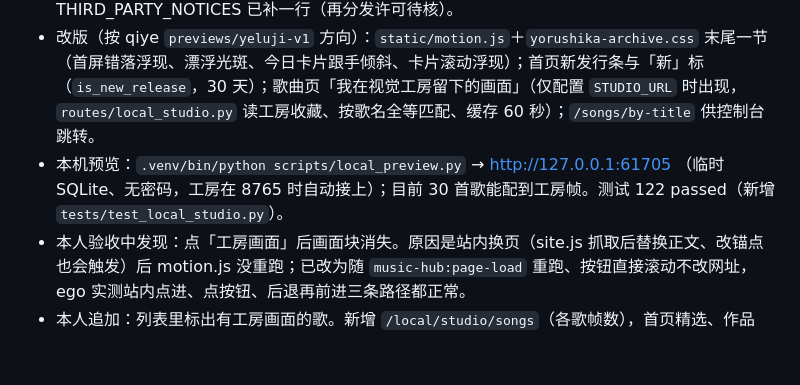
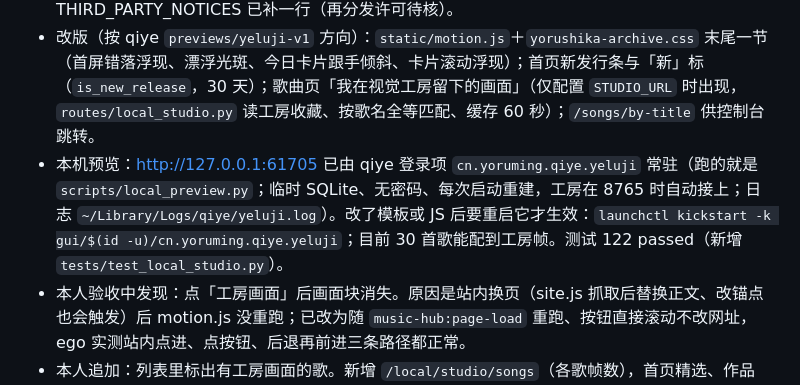
Before and after one commit to Yorushikamimimi/Music-Hub, a Markdown page: docs/progress.md, the part around the change. Rendered like a GitHub page; blank space fills up the shorter version.

Commit message:
docs: 记录本机预览改由登录项常驻

```diff
--- a/docs/progress.md
+++ b/docs/progress.md
@@ -6,7 +6,7 @@
 - 下线：服务器 `systemctl disable --now musichub.service yorushika-radio.service music-hub-health.timer`；nginx、Basic Auth、证书、数据库、音频、备份全部保留，`music-hub-backup.timer` 仍在跑。恢复＝`systemctl enable --now` 这三项。
 - 新单曲《雲を抜け風下へ私だけ》（10-14，detail/80）已入目录，封面经本人同意下载，THIRD_PARTY_NOTICES 已补一行（再分发许可待核）。
 - 改版（按 qiye `previews/yeluji-v1` 方向）：`static/motion.js`＋`yorushika-archive.css` 末尾一节（首屏错落浮现、漂浮光斑、今日卡片跟手倾斜、卡片滚动浮现）；首页新发行条与「新」标（`is_new_release`，30 天）；歌曲页「我在视觉工房留下的画面」（仅配置 `STUDIO_URL` 时出现，`routes/local_studio.py` 读工房收藏、按歌名全等匹配、缓存 60 秒）；`/songs/by-title` 供控制台跳转。
-- 本机预览：`.venv/bin/python scripts/local_preview.py` → http://127.0.0.1:61705 （临时 SQLite、无密码，工房在 8765 时自动接上）；目前 30 首歌能配到工房帧。测试 122 passed（新增 `tests/test_local_studio.py`）。
+- 本机预览：http://127.0.0.1:61705 已由 qiye 登录项 `cn.yoruming.qiye.yeluji` 常驻（跑的就是 `scripts/local_preview.py`；临时 SQLite、无密码、每次启动重建，工房在 8765 时自动接上；日志 `~/Library/Logs/qiye/yeluji.log`）。改了模板或 JS 后要重启它才生效：`launchctl kickstart -k gui/$(id -u)/cn.yoruming.qiye.yeluji`；目前 30 首歌能配到工房帧。测试 122 passed（新增 `tests/test_local_studio.py`）。
 - 本人验收中发现：点「工房画面」后画面块消失。原因是站内换页（site.js 抓取后替换正文、改锚点也会触发）后 motion.js 没重跑；已改为随 `music-hub:page-load` 重跑、按钮直接滚动不改网址，ego 实测站内点进、点按钮、后退再前进三条路径都正常。
 - 本人追加：列表里标出有工房画面的歌。新增 `/local/studio/songs`（各歌帧数），首页精选、作品集、专辑页两处曲目、发行总览、搜索结果的歌名旁显示深色「工房 N」小标，仅本机出现；测试 124 passed。
 - 本人验收：11-08 本人在本机预览确认「验收通过」（首页动效、新发行、歌曲页工房画面、列表「工房 N」、控制台两去处）。
```
